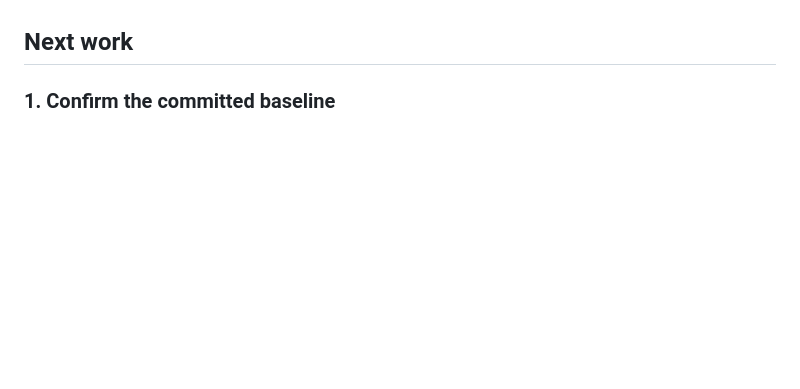
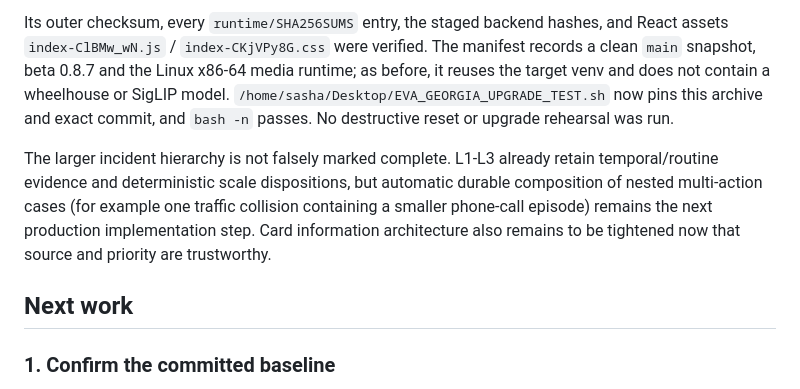
Before and after one commit to SashaYerashoff/evo-ssearch, a Markdown page: docs/admin/HANDOFF_2026-08-11_GEORGIA_UPGRADE_STABILIZATION.md, the part around one of its changes. GitHub-like rendering; blank space fills up the shorter version.

```diff
--- a/docs/admin/HANDOFF_2026-08-11_GEORGIA_UPGRADE_STABILIZATION.md
+++ b/docs/admin/HANDOFF_2026-08-11_GEORGIA_UPGRADE_STABILIZATION.md
@@ -1636,3 +1712,18 @@ interactive test launcher.
+Its outer checksum, every `runtime/SHA256SUMS` entry, the staged backend hashes,
+and React assets `index-ClBMw_wN.js` / `index-CKjVPy8G.css` were verified. The
+manifest records a clean `main` snapshot, beta 0.8.7 and the Linux x86-64 media
+runtime; as before, it reuses the target venv and does not contain a wheelhouse or
+SigLIP model. `/home/sasha/Desktop/EVA_GEORGIA_UPGRADE_TEST.sh` now pins this
+archive and exact commit, and `bash -n` passes. No destructive reset or upgrade
+rehearsal was run.
+
+The larger incident hierarchy is not falsely marked complete. L1-L3 already
+retain temporal/routine evidence and deterministic scale dispositions, but
+automatic durable composition of nested multi-action cases (for example one
+traffic collision containing a smaller phone-call episode) remains the next
+production implementation step. Card information architecture also remains to
+be tightened now that source and priority are trustworthy.
+
 ## Next work
 
 ### 1. Confirm the committed baseline
```
Also changed, not shown: other parts of docs/admin/HANDOFF_2026-08-11_GEORGIA_UPGRADE_STABILIZATION.md (+76 -0 lines).
